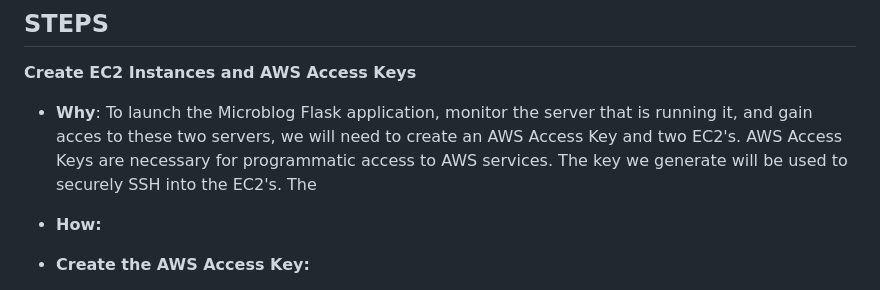
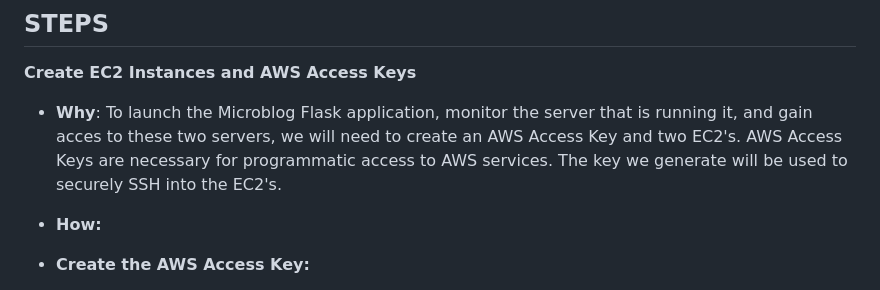
Before and after one commit to tortiz7/microblog_EC2_Deployment, a Markdown page: README.md, the part around the change. Drawn GitHub-style.

```diff
--- a/README.md
+++ b/README.md
@@ -11,7 +11,7 @@ This project emphasizes hands-on experience with tools such as Jenkins for autom
 ## STEPS
 
 **Create EC2 Instances and AWS Access Keys**
-- **Why**: To launch the Microblog Flask application, monitor the server that is running it, and gain acces to these two servers, we will need to create an AWS Access Key and two EC2's. AWS Access Keys are necessary for programmatic access to AWS services. The key we generate will be used to securely SSH into the EC2's. The
+- **Why**: To launch the Microblog Flask application, monitor the server that is running it, and gain acces to these two servers, we will need to create an AWS Access Key and two EC2's. AWS Access Keys are necessary for programmatic access to AWS services. The key we generate will be used to securely SSH into the EC2's.
 
 - **How:**
 - **Create the AWS Access Key:**
```
